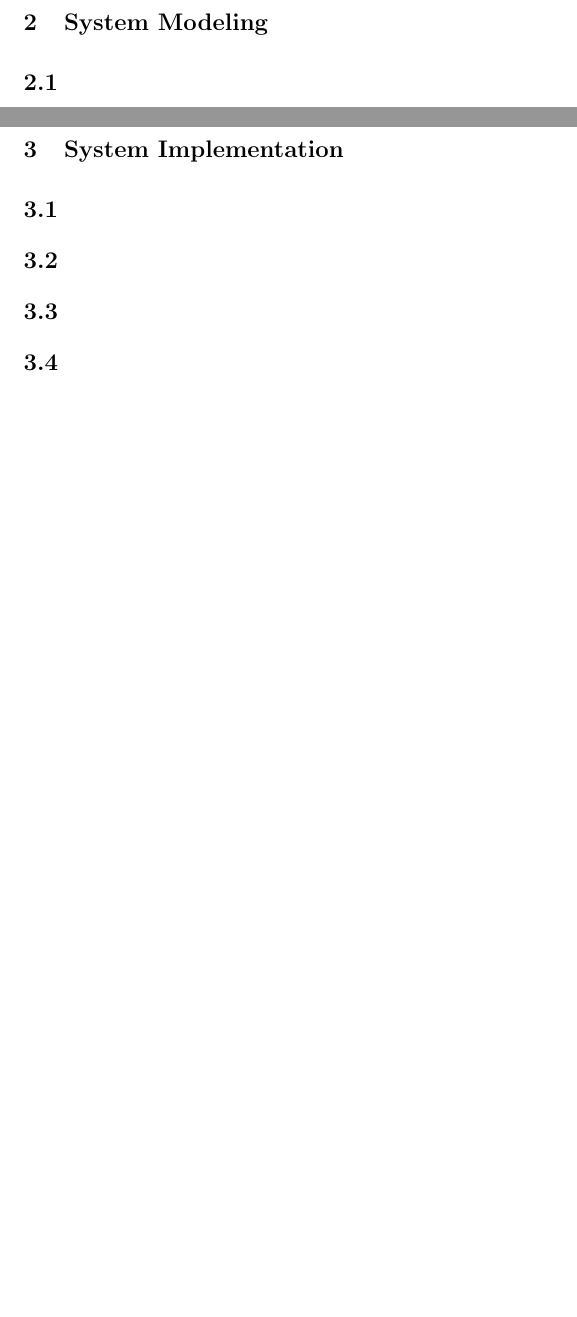
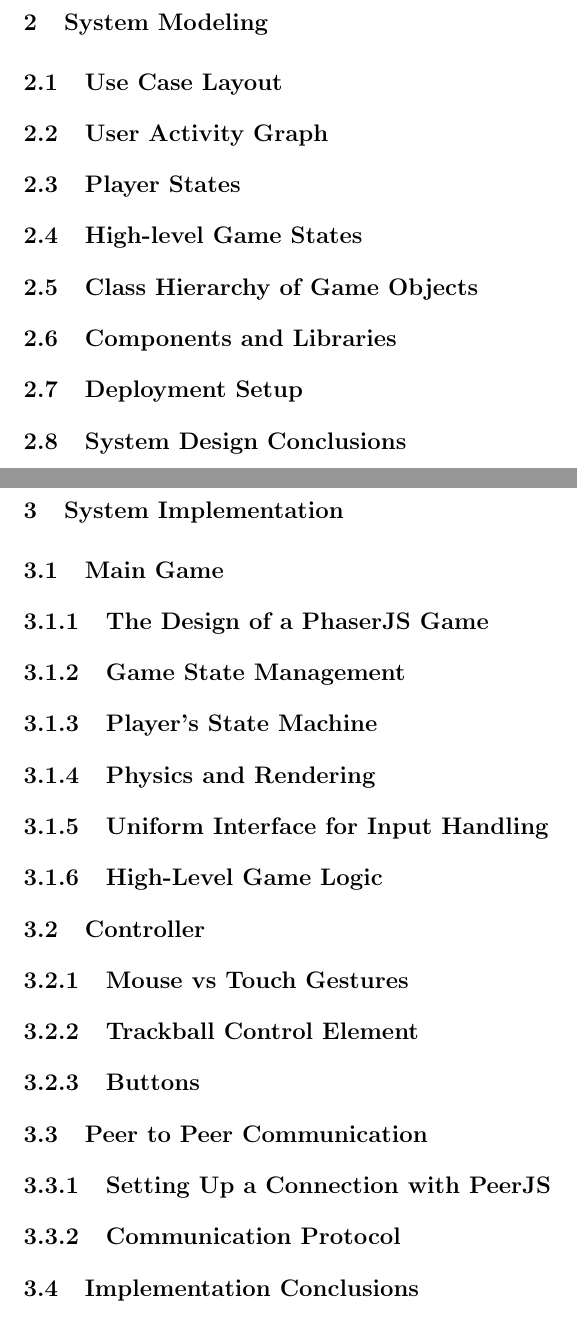
Before and after one commit to Andreis13/thesis, a LaTeX thesis (thesis.tex, which reads chapter_2/main.tex, chapter_3/main.tex): two parts of pages 11 and 12 of 24, joined at a grey line, cut so that both start at the same text, the shorter picture padded with empty space. Compiled offline with pdfLaTeX.

Commit message:
Add section names

```diff
--- a/chapter_2/main.tex
+++ b/chapter_2/main.tex
@@ -1,11 +1,20 @@
 \section{System Modeling}
 \phantomsection
 
+\subsection{Use Case Layout}
 
-\subsection{}
+\subsection{User Activity Graph}
 
-\subsection{}
+\subsection{Player States}
 
-\subsection{}
+\subsection{High-level Game States}
+
+\subsection{Class Hierarchy of Game Objects}
+
+\subsection{Components and Libraries}
+
+\subsection{Deployment Setup}
+
+\subsection{System Design Conclusions}
 
 \clearpage
--- a/chapter_3/main.tex
+++ b/chapter_3/main.tex
@@ -1,12 +1,36 @@
 \section{System Implementation}
 \phantomsection
 
-\subsection{}
+\subsection{Main Game}
 
-\subsection{}
+\subsubsection{The Design of a PhaserJS Game}
 
-\subsection{}
+\subsubsection{Game State Management}
 
-\subsection{}
+\subsubsection{Player's State Machine}
+
+\subsubsection{Physics and Rendering}
+
+\subsubsection{Uniform Interface for Input Handling}
+
+\subsubsection{High-Level Game Logic}
+
+
+\subsection{Controller}
+
+\subsubsection{Mouse vs Touch Gestures}
+
+\subsubsection{Trackball Control Element}
+
+\subsubsection{Buttons}
+
+
+\subsection{Peer to Peer Communication}
+
+\subsubsection{Setting Up a Connection with PeerJS}
+
+\subsubsection{Communication Protocol}
+
+\subsection{Implementation Conclusions}
 
 \clearpage
```
